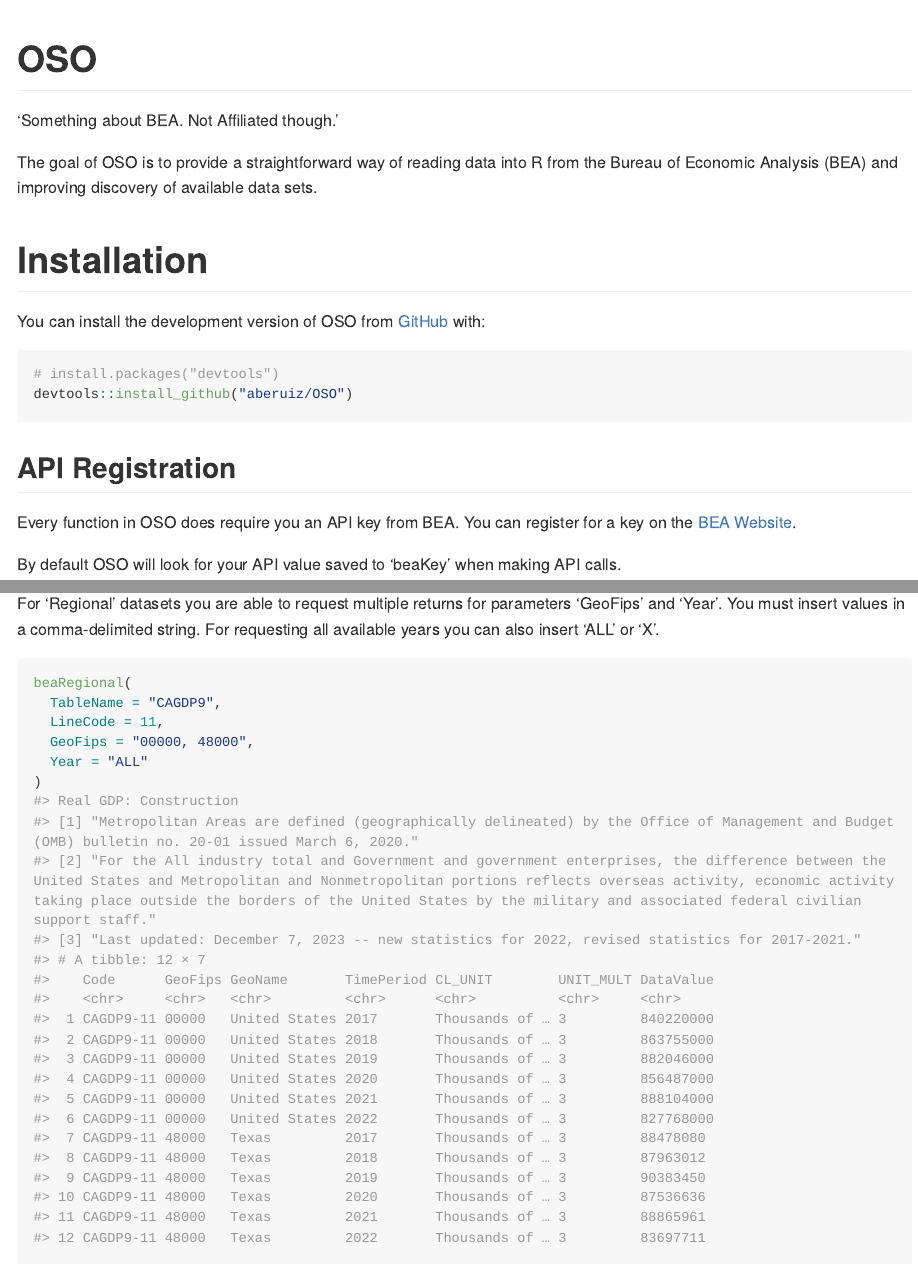
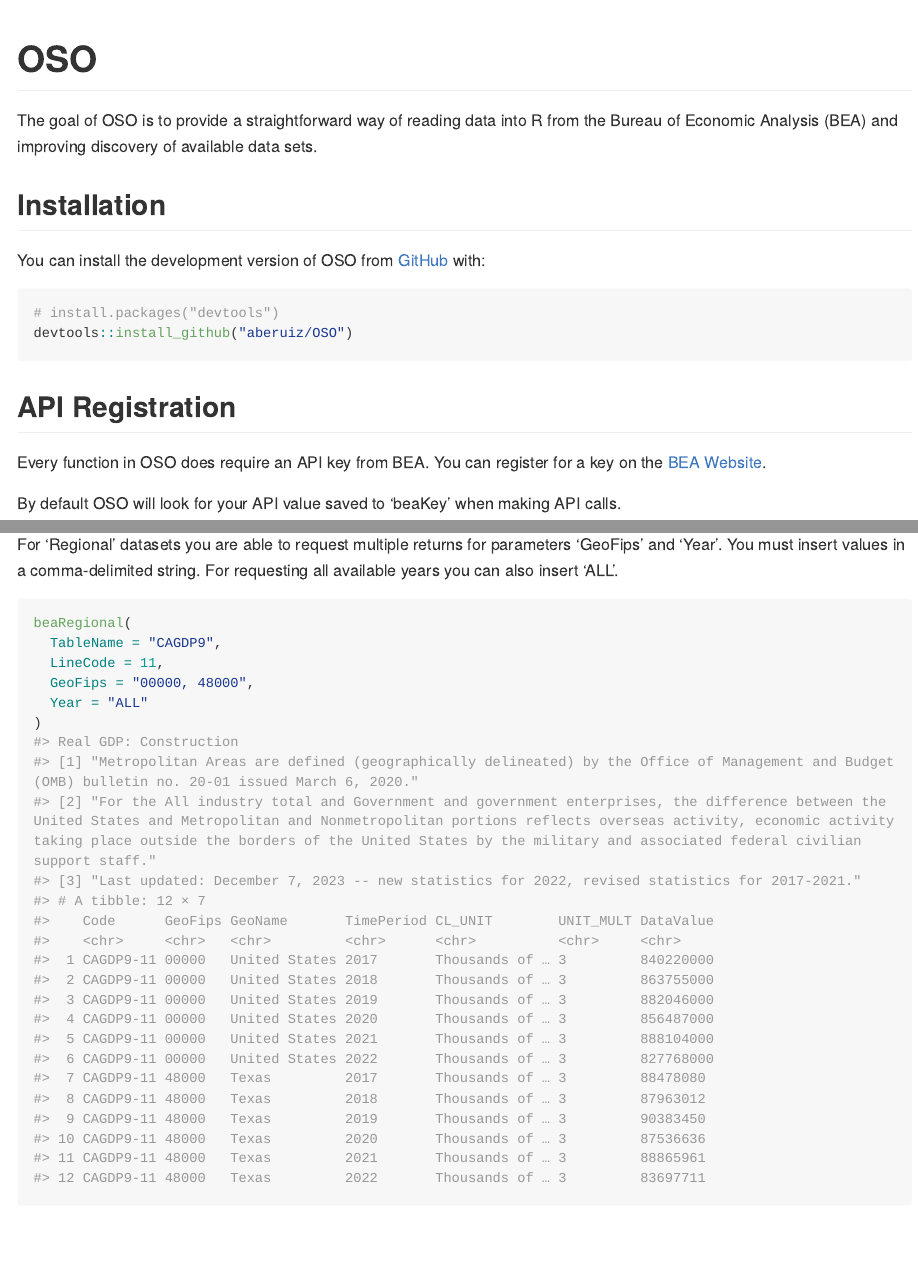
Before and after one commit to aberuiz/OSO, an R Markdown document (README.Rmd): the page in a window 1100 px wide, from its top, and a second part further down, joined at a grey line. The pictures show the output file README.md that the author committed with the source, drawn offline in the style of GitHub; long lines of code are wrapped.

Commit message:
readme typos

````diff
--- a/README.Rmd
+++ b/README.Rmd
@@ -12,11 +12,9 @@
 
 # OSO
 
-'Something about BEA. Not Affiliated though.'
-
 The goal of OSO is to provide a straightforward way of reading data into R from the Bureau of Economic Analysis (BEA) and improving discovery of available data sets.
 
-# Installation
+## Installation
 
 You can install the development version of OSO from [GitHub](https:://github.com/) with:
 
@@ -27,7 +25,7 @@
 
 ## API Registration
 
-Every function in OSO does require you an API key from BEA. You can register for a key on the [BEA Website](https://apps.bea.gov/api/signup/).
+Every function in OSO does require an API key from BEA. You can register for a key on the [BEA Website](https://apps.bea.gov/api/signup/).
 
 By default OSO will look for your API value saved to 'beaKey' when making API calls.
 
@@ -102,5 +100,5 @@
 
-For 'Regional' datasets you are able to request multiple returns for parameters 'GeoFips' and 'Year'. You must insert values in a comma-delimited string. For requesting all available years you can also insert 'ALL' or 'X'.
+For 'Regional' datasets you are able to request multiple returns for parameters 'GeoFips' and 'Year'. You must insert values in a comma-delimited string. For requesting all available years you can also insert 'ALL'.
 
 ```{r}
 beaRegional(
````
Also changed, not shown: README.md, README.Rmd (6 more changed lines).
